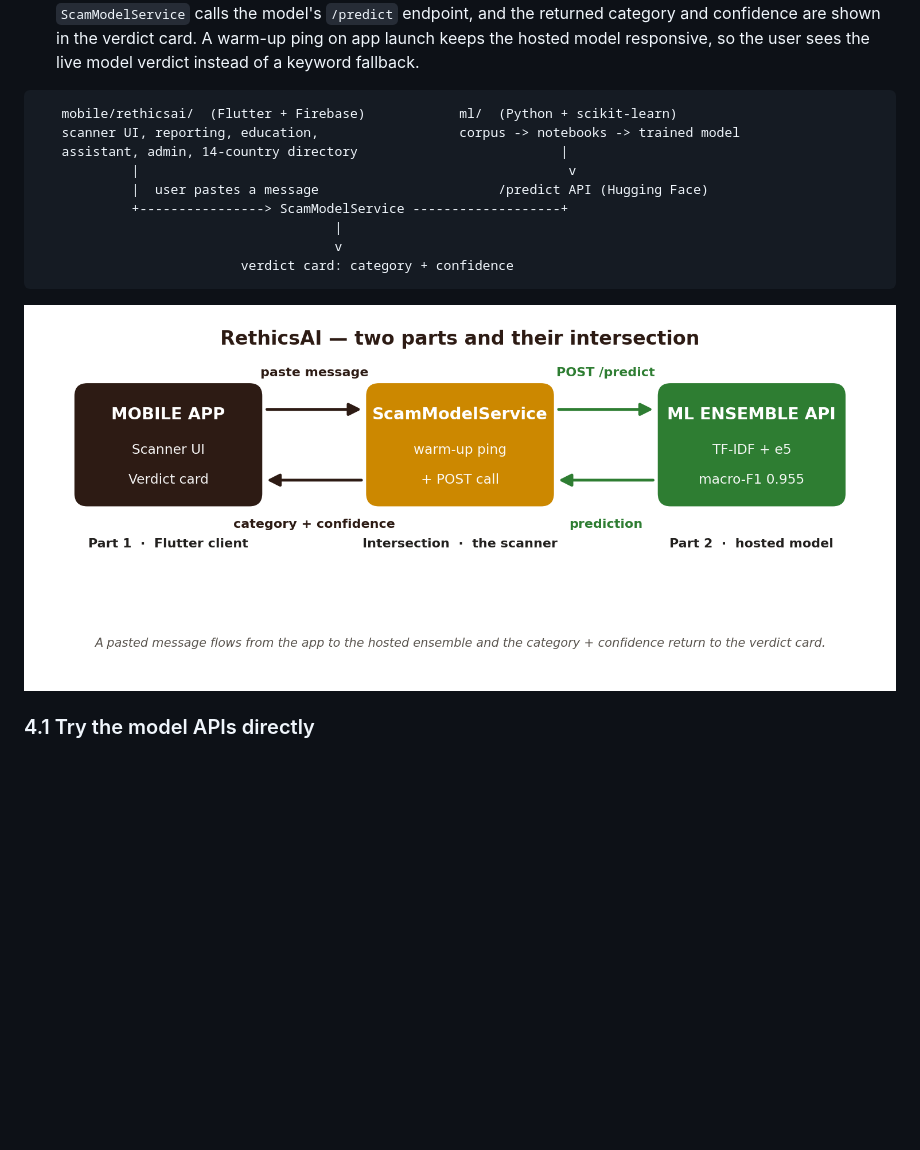
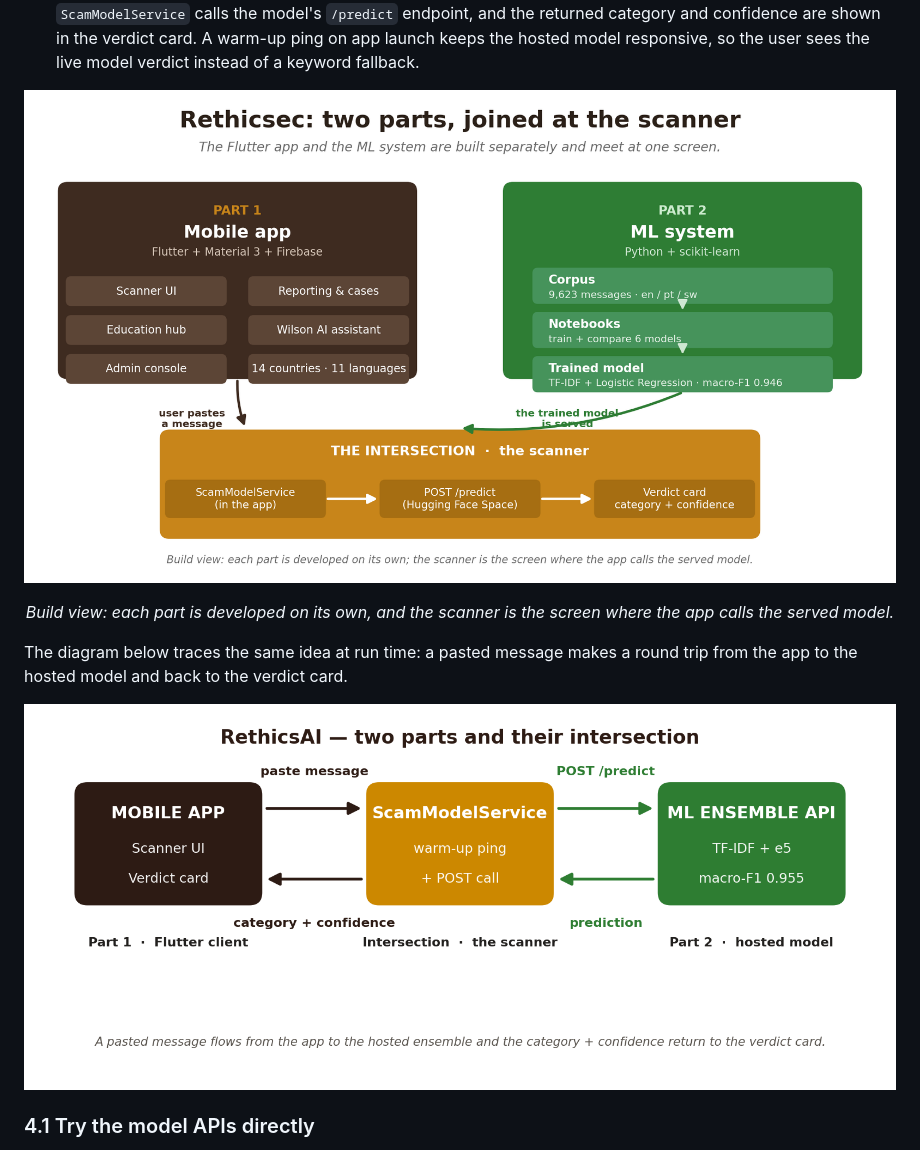
Before and after one commit to Wilsons-Navid/Capstone-Project, a Markdown page: README.md, the part around the change. Rendered like a GitHub page; pictures changed too: docs/assets/build_architecture.png (added); blank space fills up the shorter version.

Commit message:
docs(readme): replace ASCII architecture sketch with a designed build diagram

````diff
--- a/README.md
+++ b/README.md
@@ -148,19 +148,12 @@ Rethicsec has two engineered parts that meet at one screen.
   shown in the verdict card. A warm-up ping on app launch keeps the hosted model responsive, so the user
   sees the live model verdict instead of a keyword fallback.
 
-```
-   mobile/rethicsai/  (Flutter + Firebase)            ml/  (Python + scikit-learn)
-   scanner UI, reporting, education,                  corpus -> notebooks -> trained model
-   assistant, admin, 14-country directory                          |
-            |                                                       v
-            |  user pastes a message                       /predict API (Hugging Face)
-            +----------------> ScamModelService -------------------+
-                                      |
-                                      v
-                          verdict card: category + confidence
-```
+![Rethicsec build view: the mobile app, the ML pipeline, and the scanner that joins them](docs/assets/build_architecture.png)
+<p align="center"><em>Build view: each part is developed on its own, and the scanner is the screen where the app calls the served model.</em></p>
 
-![Rethicsec architecture: the mobile app, the ML system, and the scanner that joins them](docs/assets/architecture.png)
+The diagram below traces the same idea at run time: a pasted message makes a round trip from the app to the hosted model and back to the verdict card.
+
+![Rethicsec runtime flow: a pasted message round-trips from the app to the model and back](docs/assets/architecture.png)
 
 ### 4.1 Try the model APIs directly
 
````
